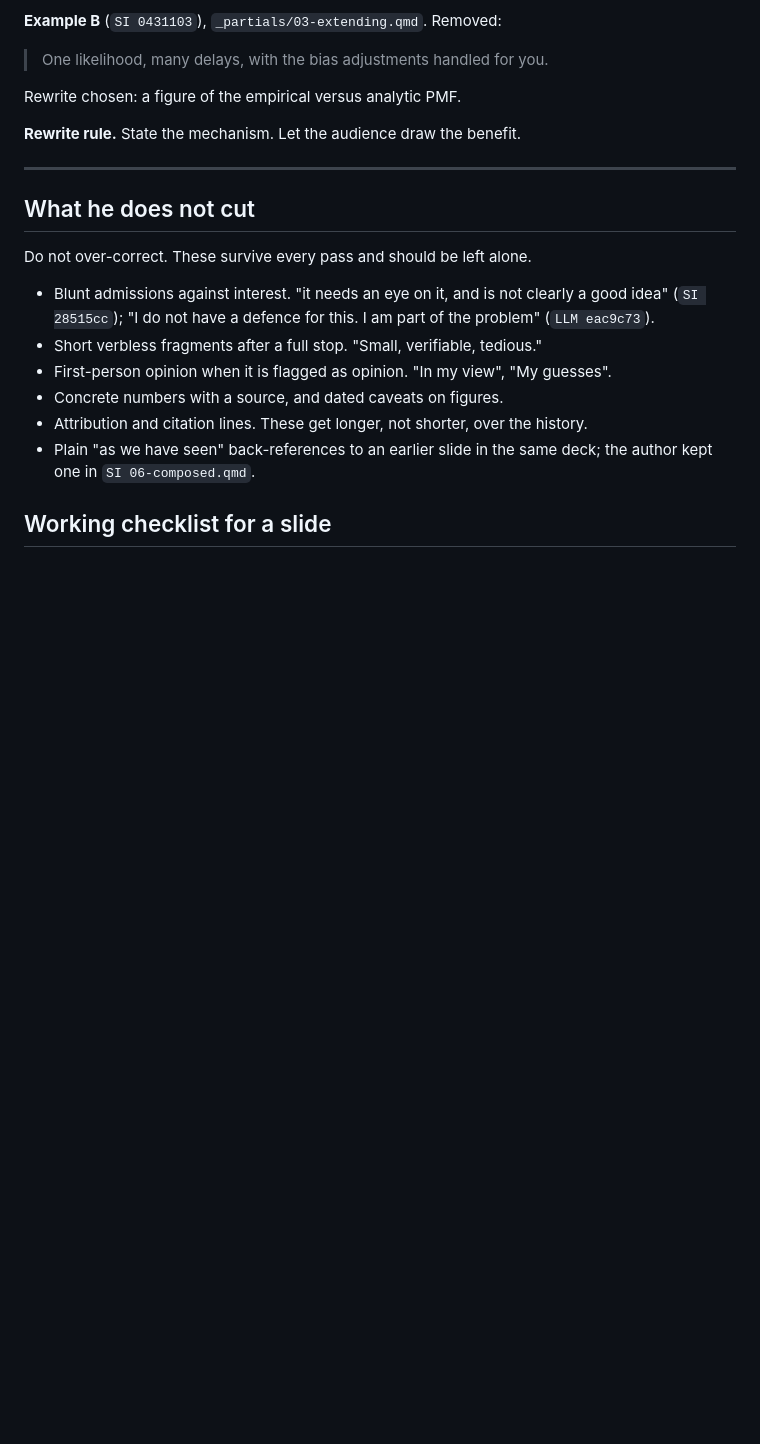
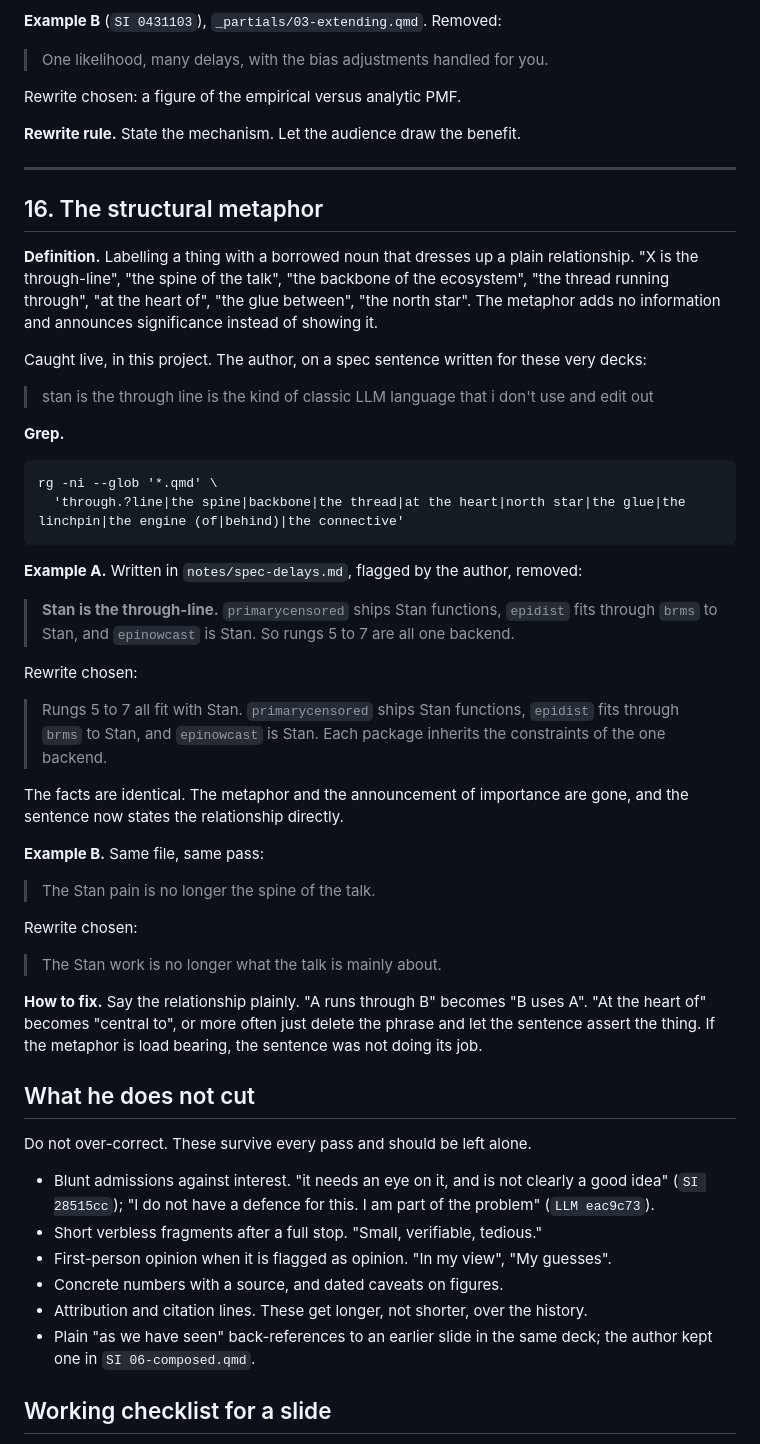
Before and after one commit to seabbs/JuliaCon2026, a Markdown page: notes/llmisms.md, the part around the change. GitHub-like rendering; blank space fills up the shorter version.

Commit message:
docs: add the structural metaphor to the phrasing corpus
Catches through-line, spine, backbone, at the heart of and the rest. Records
the two instances the author caught in the delays spec and the rewrites.

Co-authored-by: Sam Abbott <s.e.abbott12@gmail.com>

````diff
--- a/notes/llmisms.md
+++ b/notes/llmisms.md
@@ -787,6 +787,56 @@ Let the audience draw the benefit.
 
 ---
 
+## 16. The structural metaphor
+
+**Definition.** Labelling a thing with a borrowed noun that dresses up a plain
+relationship. "X is the through-line", "the spine of the talk", "the backbone
+of the ecosystem", "the thread running through", "at the heart of", "the glue
+between", "the north star". The metaphor adds no information and announces
+significance instead of showing it.
+
+Caught live, in this project. The author, on a spec sentence written for these
+very decks:
+
+> stan is the through line is the kind of classic LLM language that i don't
+> use and edit out
+
+**Grep.**
+
+```
+rg -ni --glob '*.qmd' \
+  'through.?line|the spine|backbone|the thread|at the heart|north star|the glue|the linchpin|the engine (of|behind)|the connective'
+```
+
+**Example A.** Written in `notes/spec-delays.md`, flagged by the author,
+removed:
+
+> **Stan is the through-line.** `primarycensored` ships Stan functions,
+> `epidist` fits through `brms` to Stan, and `epinowcast` is Stan. So rungs 5
+> to 7 are all one backend.
+
+Rewrite chosen:
+
+> Rungs 5 to 7 all fit with Stan. `primarycensored` ships Stan functions,
+> `epidist` fits through `brms` to Stan, and `epinowcast` is Stan. Each
+> package inherits the constraints of the one backend.
+
+The facts are identical. The metaphor and the announcement of importance are
+gone, and the sentence now states the relationship directly.
+
+**Example B.** Same file, same pass:
+
+> The Stan pain is no longer the spine of the talk.
+
+Rewrite chosen:
+
+> The Stan work is no longer what the talk is mainly about.
+
+**How to fix.** Say the relationship plainly. "A runs through B" becomes "B
+uses A". "At the heart of" becomes "central to", or more often just delete the
+phrase and let the sentence assert the thing. If the metaphor is load bearing,
+the sentence was not doing its job.
+
 ## What he does not cut
 
 Do not over-correct.
````
Also changed, not shown: notes/spec-delays.md (+7 -9 lines), notes/steers.md (+3 -0 lines).
